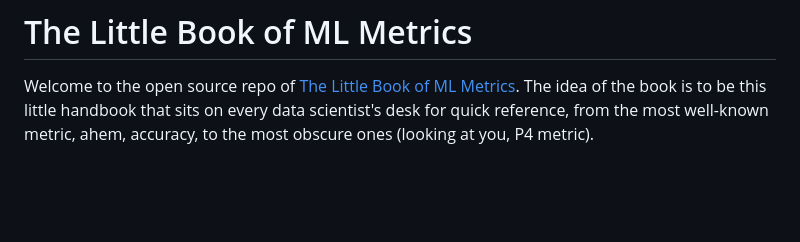
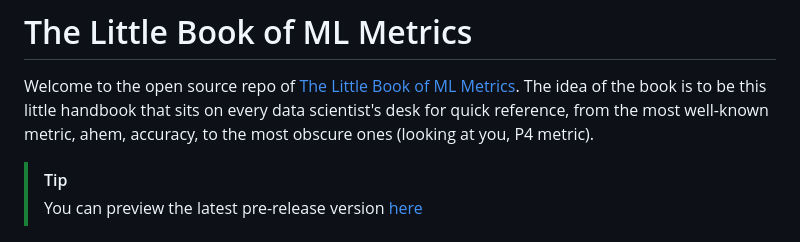
Before and after one commit to NannyML/The-Little-Book-of-ML-Metrics, a Markdown page: README.md, the part around the change. Rendered like a GitHub page; blank space fills up the shorter version.

Commit message:
Include TIP section in README linking to the latest pre-release PDF

```diff
--- a/README.md
+++ b/README.md
@@ -1,6 +1,10 @@
 # The Little Book of ML Metrics
 
 Welcome to the open source repo of [The Little Book of ML Metrics](https://www.nannyml.com/metrics). The idea of the book is to be this little handbook that sits on every data scientist's desk for quick reference, from the most well-known metric, ahem, accuracy, to the most obscure ones (looking at you, P4 metric).
+
+
+> [!TIP]
+> You can preview the latest pre-release version [here](https://github.com/NannyML/The-Little-Book-of-ML-Metrics/releases/download/nightly/main.pdf)
 
 ![The Little Book of ML Metrics](book/figures/The_Little_Book_of_Metrics_MAPE.png)
 
```
